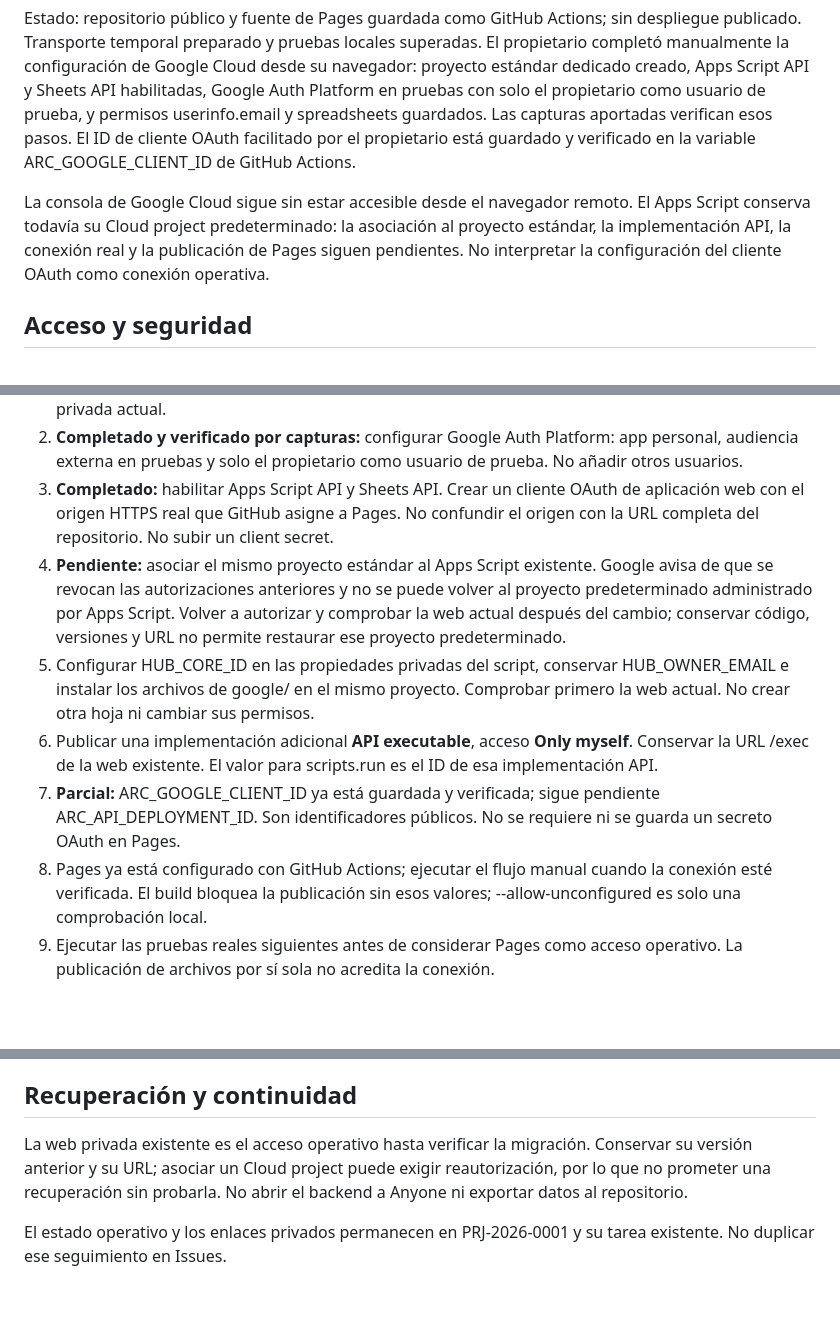
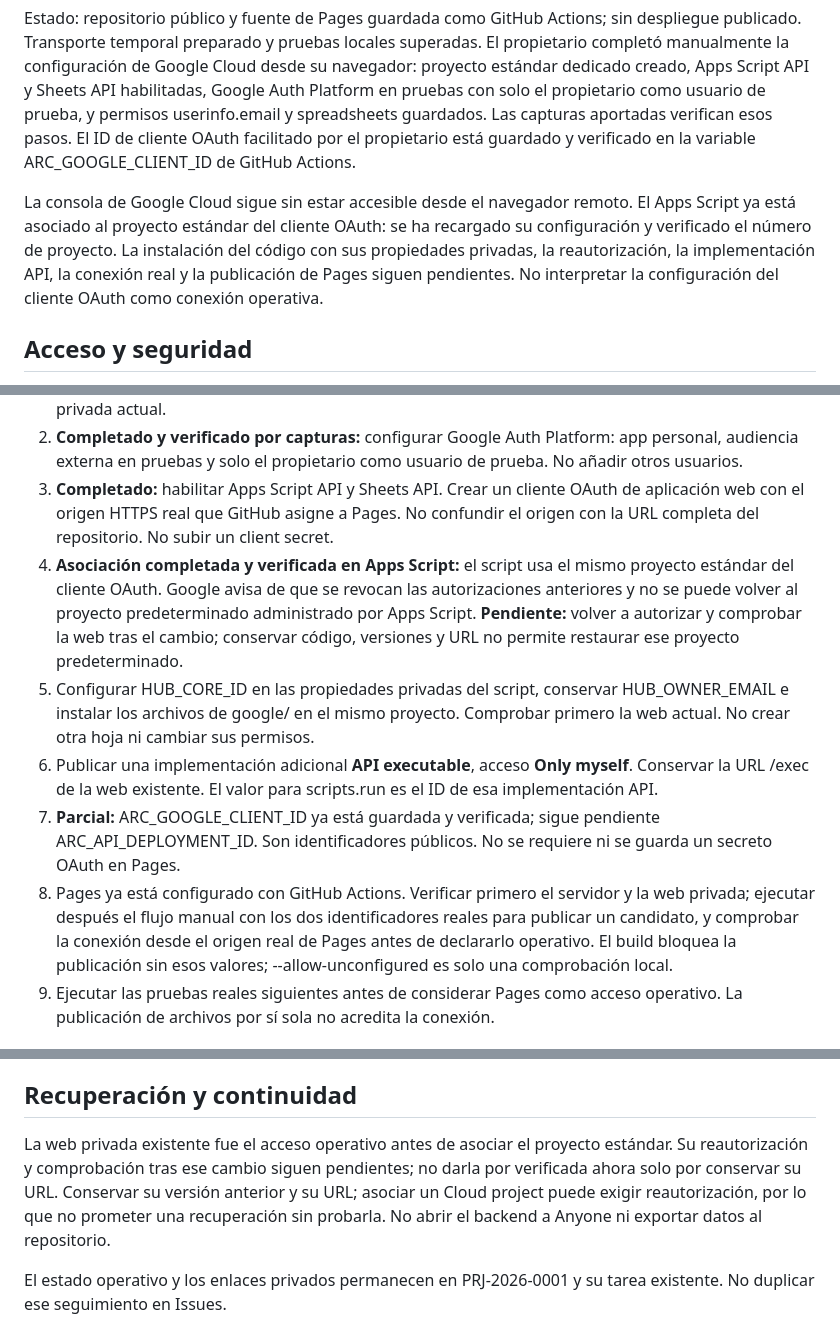
Before and after one commit to Hexabor/arc-personal-hub, a Markdown page: docs/MIGRACION.md, 3 parts joined by grey strips. Drawn GitHub-style; blank space fills up the shorter version.

Commit message:
Record verified standard Cloud association and sequence Pages connection acceptance

```diff
--- a/docs/MIGRACION.md
+++ b/docs/MIGRACION.md
@@ -8,7 +8,7 @@ Se autoriza avanzar con código público y datos privados accesibles únicamente
 
 Estado: repositorio público y fuente de Pages guardada como GitHub Actions; sin despliegue publicado. Transporte temporal preparado y pruebas locales superadas. El propietario completó manualmente la configuración de Google Cloud desde su navegador: proyecto estándar dedicado creado, Apps Script API y Sheets API habilitadas, Google Auth Platform en pruebas con solo el propietario como usuario de prueba, y permisos userinfo.email y spreadsheets guardados. Las capturas aportadas verifican esos pasos. El ID de cliente OAuth facilitado por el propietario está guardado y verificado en la variable ARC_GOOGLE_CLIENT_ID de GitHub Actions.
 
-La consola de Google Cloud sigue sin estar accesible desde el navegador remoto. El Apps Script conserva todavía su Cloud project predeterminado: la asociación al proyecto estándar, la implementación API, la conexión real y la publicación de Pages siguen pendientes. No interpretar la configuración del cliente OAuth como conexión operativa.
+La consola de Google Cloud sigue sin estar accesible desde el navegador remoto. El Apps Script ya está asociado al proyecto estándar del cliente OAuth: se ha recargado su configuración y verificado el número de proyecto. La instalación del código con sus propiedades privadas, la reautorización, la implementación API, la conexión real y la publicación de Pages siguen pendientes. No interpretar la configuración del cliente OAuth como conexión operativa.
 
 ## Acceso y seguridad
 
@@ -23,11 +23,11 @@ La consola de Google Cloud sigue sin estar accesible desde el navegador remoto.
 1. **Completado por el propietario:** crear un proyecto **estándar** de Google Cloud dedicado al HUB, sin Firebase, servidores ni vinculación de facturación para esta ruta. Si Google solicita condiciones o facturación, detenerse y revisar antes de aceptar. Conservar versiones y recuperación de la web privada actual.
 2. **Completado y verificado por capturas:** configurar Google Auth Platform: app personal, audiencia externa en pruebas y solo el propietario como usuario de prueba. No añadir otros usuarios.
 3. **Completado:** habilitar Apps Script API y Sheets API. Crear un cliente OAuth de aplicación web con el origen HTTPS real que GitHub asigne a Pages. No confundir el origen con la URL completa del repositorio. No subir un client secret.
-4. **Pendiente:** asociar el mismo proyecto estándar al Apps Script existente. Google avisa de que se revocan las autorizaciones anteriores y no se puede volver al proyecto predeterminado administrado por Apps Script. Volver a autorizar y comprobar la web actual después del cambio; conservar código, versiones y URL no permite restaurar ese proyecto predeterminado.
+4. **Asociación completada y verificada en Apps Script:** el script usa el mismo proyecto estándar del cliente OAuth. Google avisa de que se revocan las autorizaciones anteriores y no se puede volver al proyecto predeterminado administrado por Apps Script. **Pendiente:** volver a autorizar y comprobar la web tras el cambio; conservar código, versiones y URL no permite restaurar ese proyecto predeterminado.
 5. Configurar HUB_CORE_ID en las propiedades privadas del script, conservar HUB_OWNER_EMAIL e instalar los archivos de google/ en el mismo proyecto. Comprobar primero la web actual. No crear otra hoja ni cambiar sus permisos.
 6. Publicar una implementación adicional **API executable**, acceso **Only myself**. Conservar la URL /exec de la web existente. El valor para scripts.run es el ID de esa implementación API.
 7. **Parcial:** ARC_GOOGLE_CLIENT_ID ya está guardada y verificada; sigue pendiente ARC_API_DEPLOYMENT_ID. Son identificadores públicos. No se requiere ni se guarda un secreto OAuth en Pages.
-8. Pages ya está configurado con GitHub Actions; ejecutar el flujo manual cuando la conexión esté verificada. El build bloquea la publicación sin esos valores; --allow-unconfigured es solo una comprobación local.
+8. Pages ya está configurado con GitHub Actions. Verificar primero el servidor y la web privada; ejecutar después el flujo manual con los dos identificadores reales para publicar un candidato, y comprobar la conexión desde el origen real de Pages antes de declararlo operativo. El build bloquea la publicación sin esos valores; --allow-unconfigured es solo una comprobación local.
 9. Ejecutar las pruebas reales siguientes antes de considerar Pages como acceso operativo. La publicación de archivos por sí sola no acredita la conexión.
 
 ## Aceptación real
@@ -40,7 +40,7 @@ La consola de Google Cloud sigue sin estar accesible desde el navegador remoto.
 
 ## Recuperación y continuidad
 
-La web privada existente es el acceso operativo hasta verificar la migración. Conservar su versión anterior y su URL; asociar un Cloud project puede exigir reautorización, por lo que no prometer una recuperación sin probarla. No abrir el backend a Anyone ni exportar datos al repositorio.
+La web privada existente fue el acceso operativo antes de asociar el proyecto estándar. Su reautorización y comprobación tras ese cambio siguen pendientes; no darla por verificada ahora solo por conservar su URL. Conservar su versión anterior y su URL; asociar un Cloud project puede exigir reautorización, por lo que no prometer una recuperación sin probarla. No abrir el backend a Anyone ni exportar datos al repositorio.
 
 El estado operativo y los enlaces privados permanecen en PRJ-2026-0001 y su tarea existente. No duplicar ese seguimiento en Issues.
 
```
